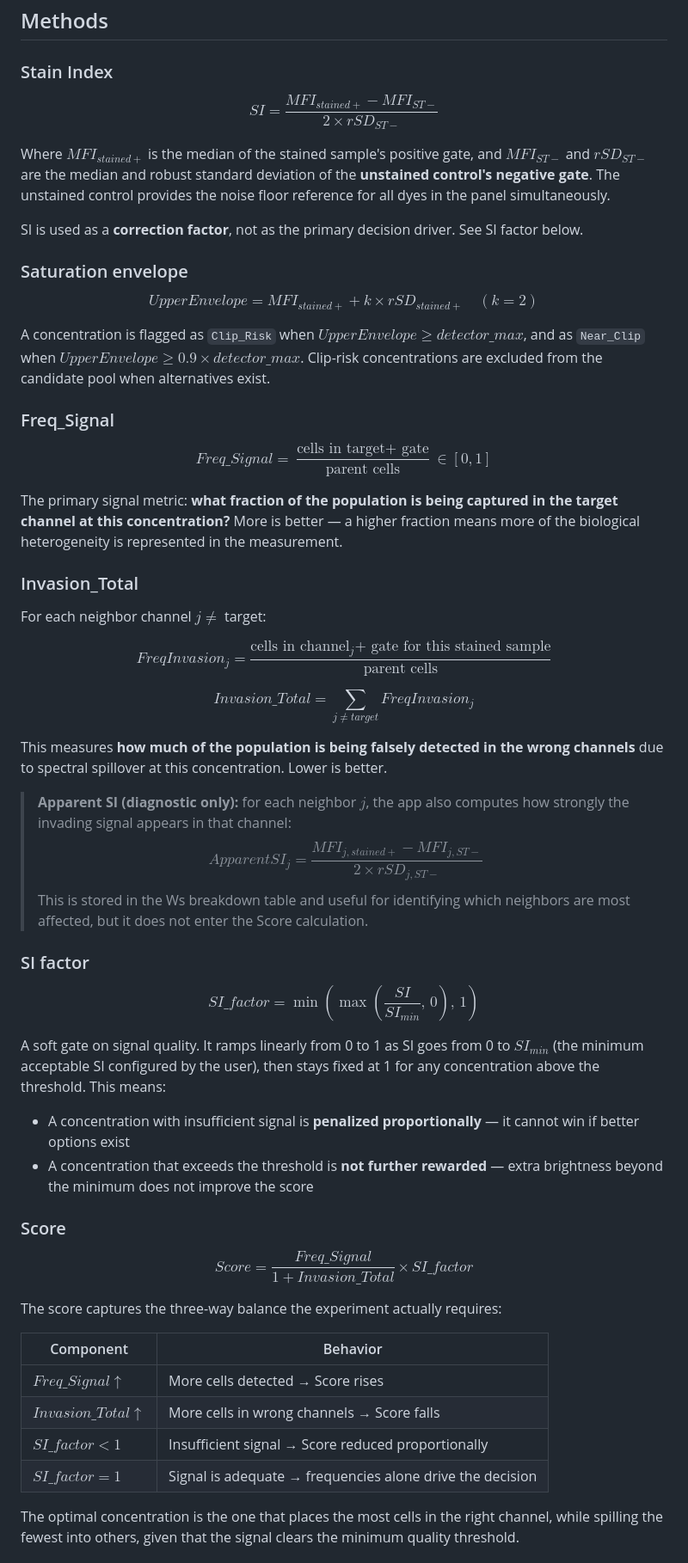
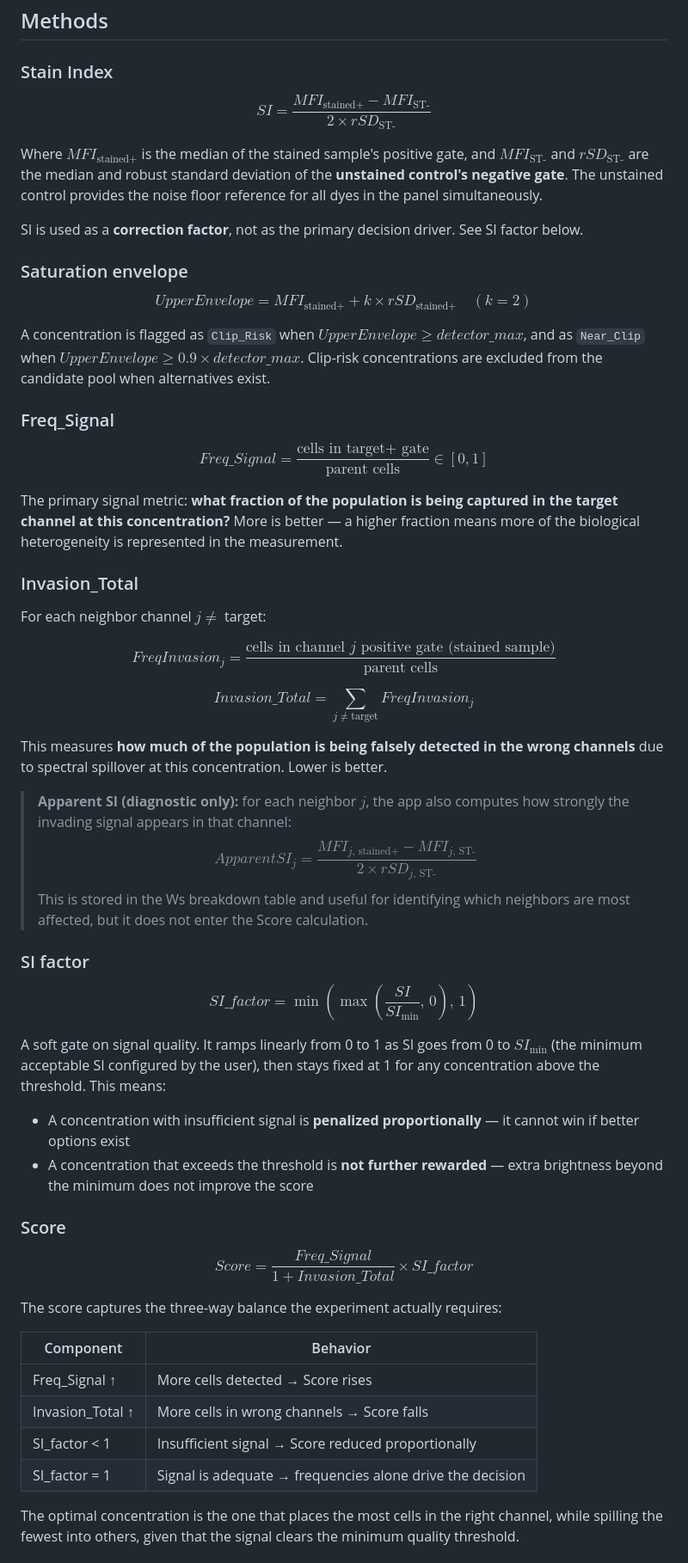
Before and after one commit to ebalderasr/flowjo-sweetspot-web, a Markdown page: README.md, the part around one of its changes. Shown at 86% size. GitHub-like rendering.

Commit message:
Fix LaTeX subscript rendering in README formulas
Wrap all text subscripts in \text{} so KaTeX renders them correctly.
Without \text{}, operators like + and - inside subscript braces are
parsed as math, causing only the preceding letters to appear subscripted.

Co-Authored-By: Claude Sonnet 4.6 <noreply@anthropic.com>

```diff
--- a/README.md
+++ b/README.md
@@ -118,21 +118,21 @@ Click **Run analysis**. For each stained sample (dye × concentration × clone),
 
 ### Stain Index
 
-$$SI = \frac{MFI_{stained+} - MFI_{ST-}}{2 \times rSD_{ST-}}$$
+$$SI = \frac{MFI_{\text{stained+}} - MFI_{\text{ST-}}}{2 \times rSD_{\text{ST-}}}$$
 
-Where $MFI_{stained+}$ is the median of the stained sample's positive gate, and $MFI_{ST-}$ and $rSD_{ST-}$ are the median and robust standard deviation of the **unstained control's negative gate**. The unstained control provides the noise floor reference for all dyes in the panel simultaneously.
+Where $MFI_{\text{stained+}}$ is the median of the stained sample's positive gate, and $MFI_{\text{ST-}}$ and $rSD_{\text{ST-}}$ are the median and robust standard deviation of the **unstained control's negative gate**. The unstained control provides the noise floor reference for all dyes in the panel simultaneously.
 
 SI is used as a **correction factor**, not as the primary decision driver. See SI factor below.
 
 ### Saturation envelope
 
-$$UpperEnvelope = MFI_{stained+} + k \times rSD_{stained+} \quad (k = 2)$$
+$$UpperEnvelope = MFI_{\text{stained+}} + k \times rSD_{\text{stained+}} \quad (k = 2)$$
 
 A concentration is flagged as `Clip_Risk` when $UpperEnvelope \geq detector\_max$, and as `Near_Clip` when $UpperEnvelope \geq 0.9 \times detector\_max$. Clip-risk concentrations are excluded from the candidate pool when alternatives exist.
 
 ### Freq\_Signal
 
-$$Freq\_Signal = \frac{\text{cells in target}+ \text{ gate}}{\text{parent cells}} \in [0, 1]$$
+$$Freq\_Signal = \frac{\text{cells in target+ gate}}{\text{parent cells}} \in [0, 1]$$
 
 The primary signal metric: **what fraction of the population is being captured in the target channel at this concentration?** More is better — a higher fraction means more of the biological heterogeneity is represented in the measurement.
 
@@ -140,21 +140,21 @@ The primary signal metric: **what fraction of the population is being captured i
 
 For each neighbor channel $j \neq$ target:
 
-$$FreqInvasion_j = \frac{\text{cells in channel}_j\text{+ gate for this stained sample}}{\text{parent cells}}$$
+$$FreqInvasion_j = \frac{\text{cells in channel } j \text{ positive gate (stained sample)}}{\text{parent cells}}$$
 
-$$Invasion\_Total = \sum_{j \neq target} FreqInvasion_j$$
+$$Invasion\_Total = \sum_{j \neq \text{target}} FreqInvasion_j$$
 
 This measures **how much of the population is being falsely detected in the wrong channels** due to spectral spillover at this concentration. Lower is better.
 
 > **Apparent SI (diagnostic only):** for each neighbor $j$, the app also computes how strongly the invading signal appears in that channel:
-> $$ApparentSI_j = \frac{MFI_{j,stained+} - MFI_{j,ST-}}{2 \times rSD_{j,ST-}}$$
+> $$ApparentSI_j = \frac{MFI_{j,\,\text{stained+}} - MFI_{j,\,\text{ST-}}}{2 \times rSD_{j,\,\text{ST-}}}$$
 > This is stored in the Ws breakdown table and useful for identifying which neighbors are most affected, but it does not enter the Score calculation.
 
 ### SI factor
 
-$$SI\_factor = \min\!\left(\max\!\left(\frac{SI}{SI_{min}},\, 0\right),\, 1\right)$$
+$$SI\_factor = \min\!\left(\max\!\left(\frac{SI}{SI_{\min}},\, 0\right),\, 1\right)$$
 
-A soft gate on signal quality. It ramps linearly from 0 to 1 as SI goes from 0 to $SI_{min}$ (the minimum acceptable SI configured by the user), then stays fixed at 1 for any concentration above the threshold. This means:
+A soft gate on signal quality. It ramps linearly from 0 to 1 as SI goes from 0 to $SI_{\min}$ (the minimum acceptable SI configured by the user), then stays fixed at 1 for any concentration above the threshold. This means:
 
 - A concentration with insufficient signal is **penalized proportionally** — it cannot win if better options exist
 - A concentration that exceeds the threshold is **not further rewarded** — extra brightness beyond the minimum does not improve the score
@@ -167,10 +167,10 @@ The score captures the three-way balance the experiment actually requires:
 
 | Component | Behavior |
 |---|---|
-| $Freq\_Signal \uparrow$ | More cells detected → Score rises |
-| $Invasion\_Total \uparrow$ | More cells in wrong channels → Score falls |
-| $SI\_factor < 1$ | Insufficient signal → Score reduced proportionally |
-| $SI\_factor = 1$ | Signal is adequate → frequencies alone drive the decision |
+| Freq\_Signal ↑ | More cells detected → Score rises |
+| Invasion\_Total ↑ | More cells in wrong channels → Score falls |
+| SI\_factor < 1 | Insufficient signal → Score reduced proportionally |
+| SI\_factor = 1 | Signal is adequate → frequencies alone drive the decision |
 
 The optimal concentration is the one that places the most cells in the right channel, while spilling the fewest into others, given that the signal clears the minimum quality threshold.
 
```
Also changed, not shown: other parts of README.md (+2 -2 lines).
